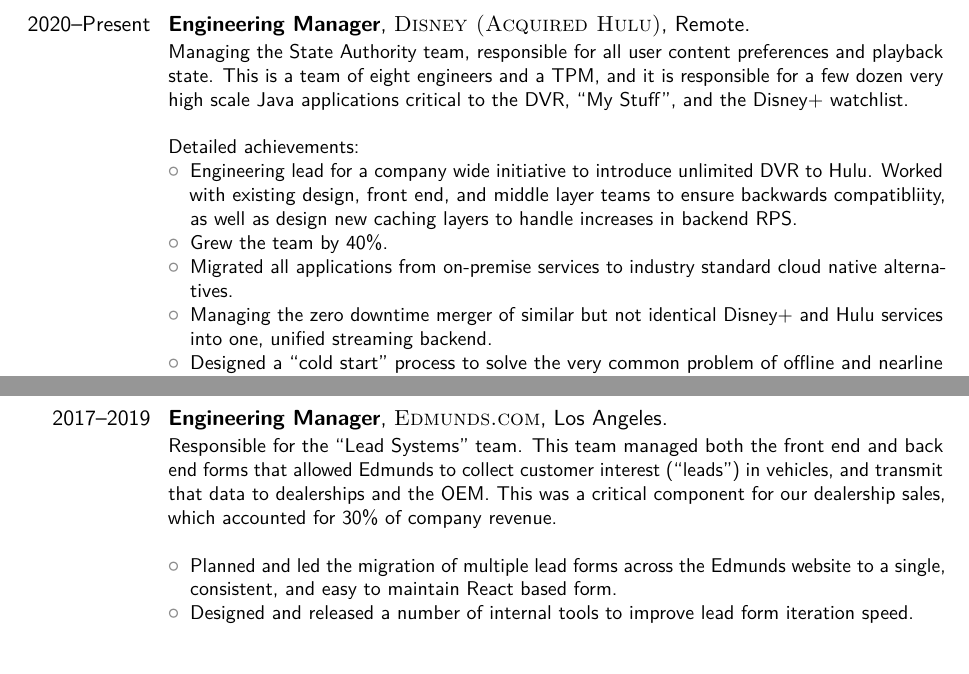
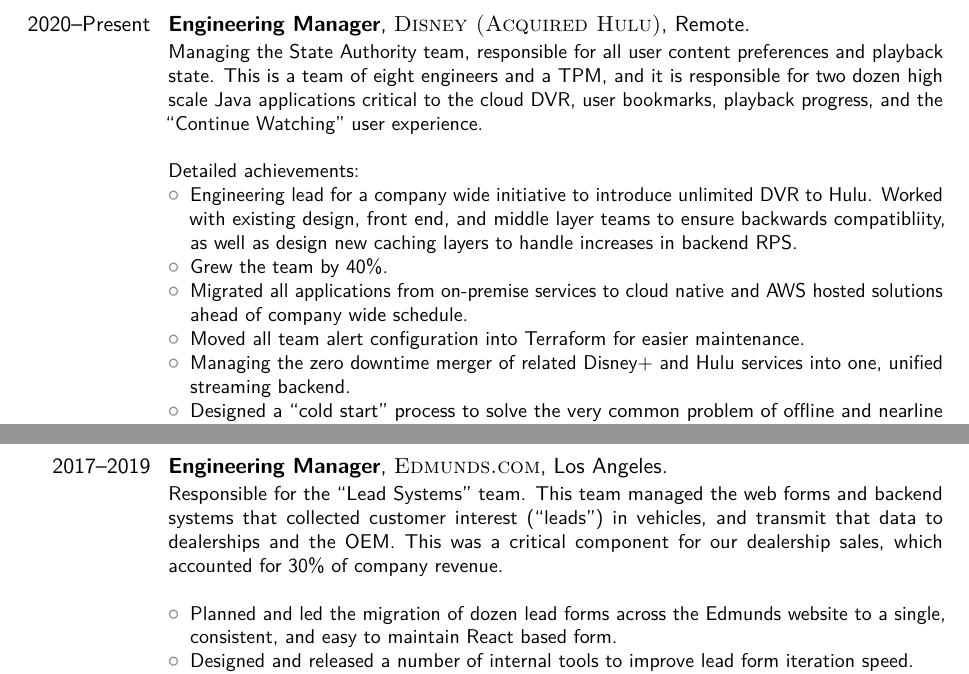
Before and after one commit to AshtonKem/Resume, a LaTeX CV (resume.tex): two parts of pages 1 and 2 of 3, joined at a grey line, cut so that both start at the same text, the shorter picture padded with empty space. Compiled offline with pdfLaTeX.

Commit message:
Update text again

```diff
--- a/resume.tex
+++ b/resume.tex
@@ -108,11 +108,12 @@
 
 % \subsection{Management}
 
-\cventry{2020--Present}{Engineering Manager}{\textsc{Disney (Acquired Hulu)}}{Remote}{}{
-  Managing the State Authority team, responsible for all
+\cventry{2020--Present}{Engineering Manager}{\textsc{Disney (Acquired
+    Hulu)}}{Remote}{}{ Managing the State Authority team, responsible for all
   user content preferences and playback state. This is a team of eight engineers
-  and a TPM, and it is responsible for a few dozen very high scale Java applications
-  critical to the DVR, ``My Stuff'', and the Disney+ watchlist.
+  and a TPM, and it is responsible for two dozen high scale Java applications
+  critical to the cloud DVR, user bookmarks, playback progress, and the ``Continue
+  Watching'' user experience.
     \newline{}\newline{}
     Detailed achievements:
     \begin{itemize}
@@ -121,10 +122,12 @@
           middle layer teams to ensure backwards compatibliity, as well as
           design new caching layers to handle increases in backend RPS.
         \item Grew the team by 40\%.
-        \item Migrated all applications from on-premise services to industry
-          standard cloud native alternatives.
-        \item Managing the zero downtime merger of similar but not identical
-          Disney+ and Hulu services into one, unified streaming backend.
+        \item Migrated all applications from on-premise services to cloud native
+          and AWS hosted solutions ahead of company wide schedule.
+        \item Moved all team alert configuration into Terraform for easier
+          maintenance.
+        \item Managing the zero downtime merger of related Disney+ and Hulu
+          services into one, unified streaming backend.
         \item Designed a ``cold start'' process to solve the very common problem
           of offline and nearline consumers needing access to bulk data from
           realtime systems. This pattern is now used throughout the entire
@@ -155,14 +158,13 @@
 \vspace{0.1in}
 
 \cventry{2017--2019}{Engineering Manager}{\textsc{Edmunds.com}}{Los Angeles}{}{
-  Responsible for the ``Lead Systems'' team. This team managed both the front
-  end and back end forms that allowed Edmunds to collect customer interest
-  (``leads'') in vehicles, and transmit that data to dealerships and the OEM.
-  This was a critical component for our dealership sales, which accounted for
-  30\% of company revenue.
+  Responsible for the ``Lead Systems'' team. This team managed the web forms and
+  backend systems that collected customer interest (``leads'') in vehicles, and
+  transmit that data to dealerships and the OEM. This was a critical component
+  for our dealership sales, which accounted for 30\% of company revenue.
 \newline
     \begin{itemize}
-        \item Planned and led the migration of multiple lead forms across the
+        \item Planned and led the migration of dozen lead forms across the
           Edmunds website to a single, consistent, and easy to maintain React
           based form.
         \item Designed and released a number of internal tools to improve lead
```
